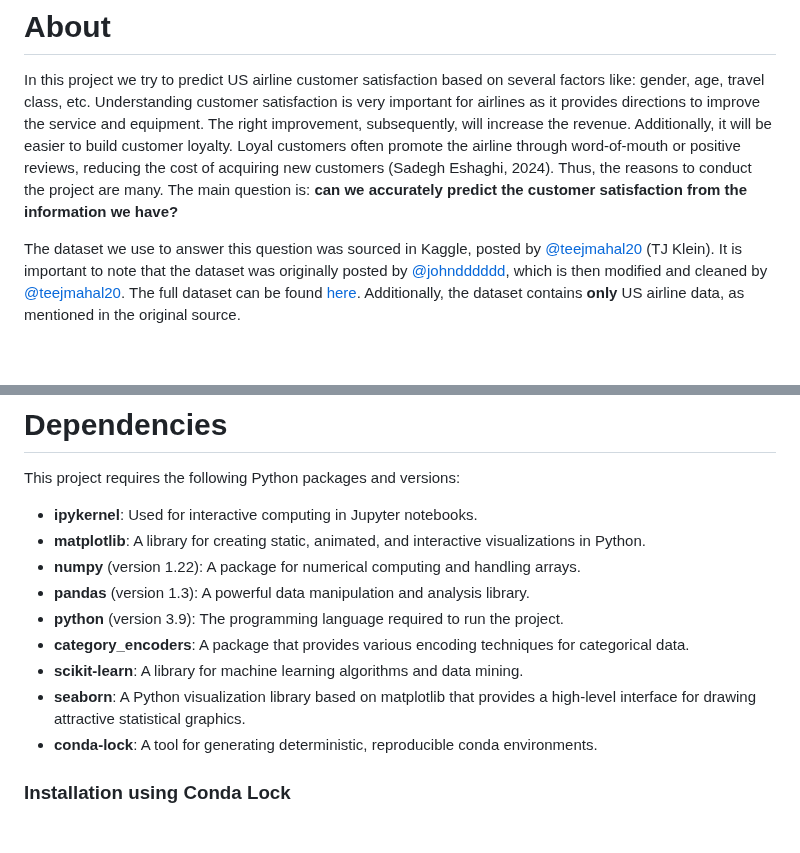
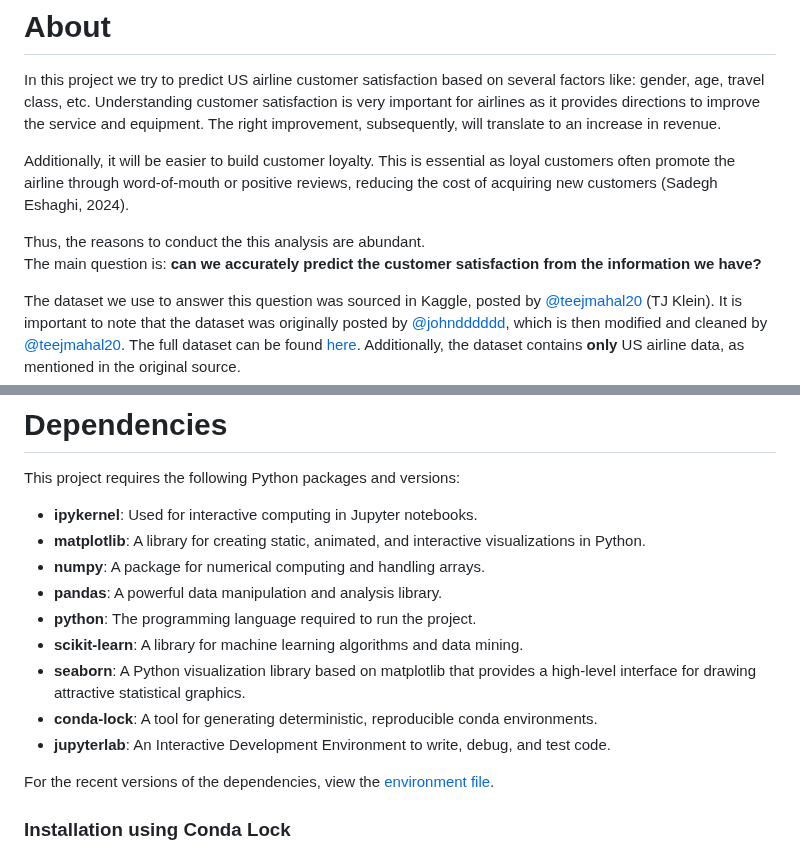
Before and after one commit to UBC-MDS/DSCI_522_group12, a Markdown page: README.md, 2 parts joined by grey strips. Rendered like a GitHub page; blank space fills up the shorter version.

Commit message:
replacing versions with environment file

```diff
--- a/README.md
+++ b/README.md
@@ -5,9 +5,13 @@ Authors: Hrayr Muradyan, Azin Piran, Sopuruchi Chisom, Shengjia Yu.
 
 In this project we try to predict US airline customer satisfaction based on several factors like: gender, age, travel class, etc.
 Understanding customer satisfaction is very important for airlines as it provides directions to improve the service and equipment.
-The right improvement, subsequently, will increase the revenue. Additionally, it will be easier to build customer loyalty.
-Loyal customers often promote the airline through word-of-mouth or positive reviews, reducing the cost of acquiring new customers (Sadegh Eshaghi, 2024).
-Thus, the reasons to conduct the project are many. The main question is: <b>can we accurately predict the customer satisfaction from the information we have? </b>
+The right improvement, subsequently, will translate to an increase in revenue.
+
+Additionally, it will be easier to build customer loyalty.
+This is essential as loyal customers often promote the airline through word-of-mouth or positive reviews, reducing the cost of acquiring new customers (Sadegh Eshaghi, 2024).
+
+Thus, the reasons to conduct the this analysis are abundant.
+<br/>The main question is: <b>can we accurately predict the customer satisfaction from the information we have? </b>
 
 The dataset we use to answer this question was sourced in Kaggle, posted by [@teejmahal20](https://www.kaggle.com/teejmahal20) (TJ Klein). It is important to note that the dataset was originally posted by [@johndddddd](https://www.kaggle.com/datasets/johndddddd/customer-satisfaction), which is then modified and cleaned by [@teejmahal20](https://www.kaggle.com/teejmahal20). The full dataset can be found [here](https://www.kaggle.com/datasets/teejmahal20/airline-passenger-satisfaction). Additionally, the dataset contains **only** US airline data, as mentioned in the original source.
 
@@ -20,13 +24,16 @@ This project requires the following Python packages and versions:
 
 - **ipykernel**: Used for interactive computing in Jupyter notebooks.
 - **matplotlib**: A library for creating static, animated, and interactive visualizations in Python.
-- **numpy** (version 1.22): A package for numerical computing and handling arrays.
-- **pandas** (version 1.3): A powerful data manipulation and analysis library.
-- **python** (version 3.9): The programming language required to run the project.
-- **category_encoders**: A package that provides various encoding techniques for categorical data.
+- **numpy**: A package for numerical computing and handling arrays.
+- **pandas**: A powerful data manipulation and analysis library.
+- **python**: The programming language required to run the project.
 - **scikit-learn**: A library for machine learning algorithms and data mining.
 - **seaborn**: A Python visualization library based on matplotlib that provides a high-level interface for drawing attractive statistical graphics.
 - **conda-lock**: A tool for generating deterministic, reproducible conda environments.
+- **jupyterlab**: An Interactive Development Environment to write, debug, and test code.
+
+
+For the recent versions of the dependencies, view the [environment file](https://github.com/UBC-MDS/airline-customer-satisfaction-predictor/blob/main/dsci522_environment.yml).
 
 ### Installation using Conda Lock
 
```
